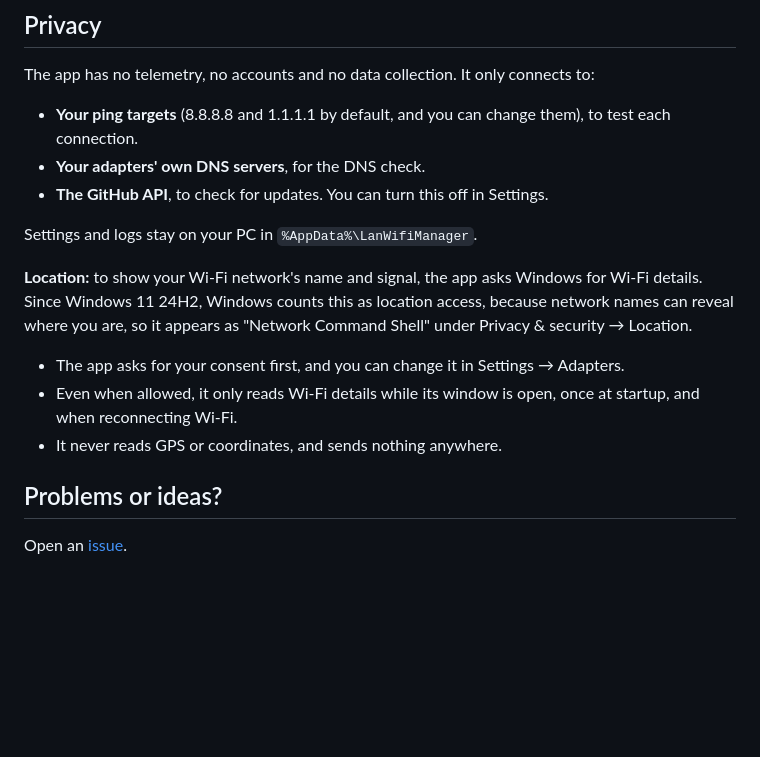
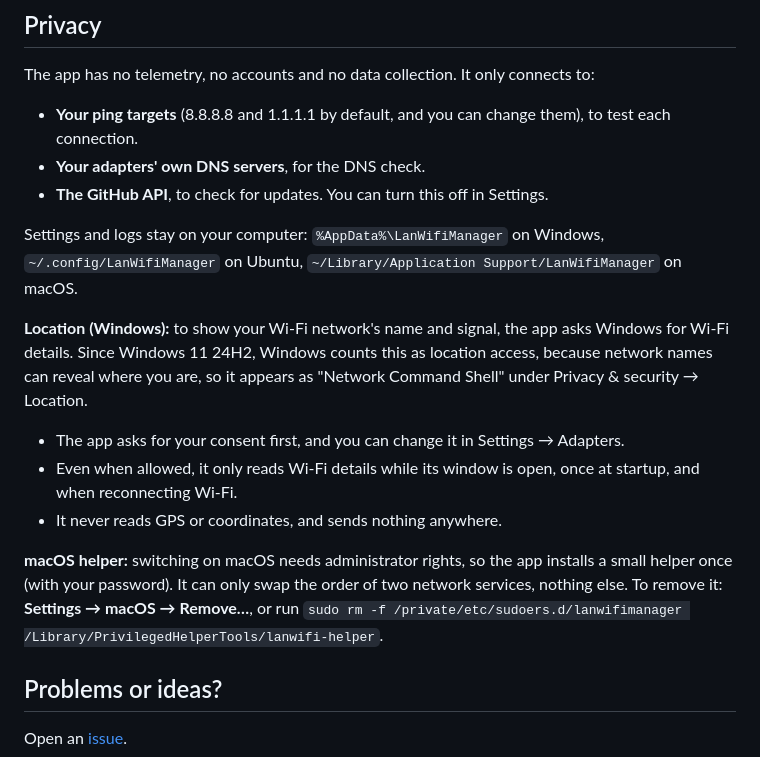
Before and after one commit to bilal-nasr/lan-wifi-manager, a Markdown page: README.md, the part around one of its changes. Drawn GitHub-style; blank space fills up the shorter version.

```diff
--- a/README.md
+++ b/README.md
@@ -39,13 +44,15 @@ The app has no telemetry, no accounts and no data collection. It only connects t
 - **Your adapters' own DNS servers**, for the DNS check.
 - **The GitHub API**, to check for updates. You can turn this off in Settings.
 
-Settings and logs stay on your PC in `%AppData%\LanWifiManager`.
+Settings and logs stay on your computer: `%AppData%\LanWifiManager` on Windows, `~/.config/LanWifiManager` on Ubuntu, `~/Library/Application Support/LanWifiManager` on macOS.
 
-**Location:** to show your Wi-Fi network's name and signal, the app asks Windows for Wi-Fi details. Since Windows 11 24H2, Windows counts this as location access, because network names can reveal where you are, so it appears as "Network Command Shell" under Privacy & security → Location.
+**Location (Windows):** to show your Wi-Fi network's name and signal, the app asks Windows for Wi-Fi details. Since Windows 11 24H2, Windows counts this as location access, because network names can reveal where you are, so it appears as "Network Command Shell" under Privacy & security → Location.
 
 - The app asks for your consent first, and you can change it in Settings → Adapters.
 - Even when allowed, it only reads Wi-Fi details while its window is open, once at startup, and when reconnecting Wi-Fi.
 - It never reads GPS or coordinates, and sends nothing anywhere.
+
+**macOS helper:** switching on macOS needs administrator rights, so the app installs a small helper once (with your password). It can only swap the order of two network services, nothing else. To remove it: **Settings → macOS → Remove…**, or run `sudo rm -f /private/etc/sudoers.d/lanwifimanager /Library/PrivilegedHelperTools/lanwifi-helper`.
 
 ## Problems or ideas?
 
```
Also changed, not shown: other parts of README.md (+17 -12 lines).
